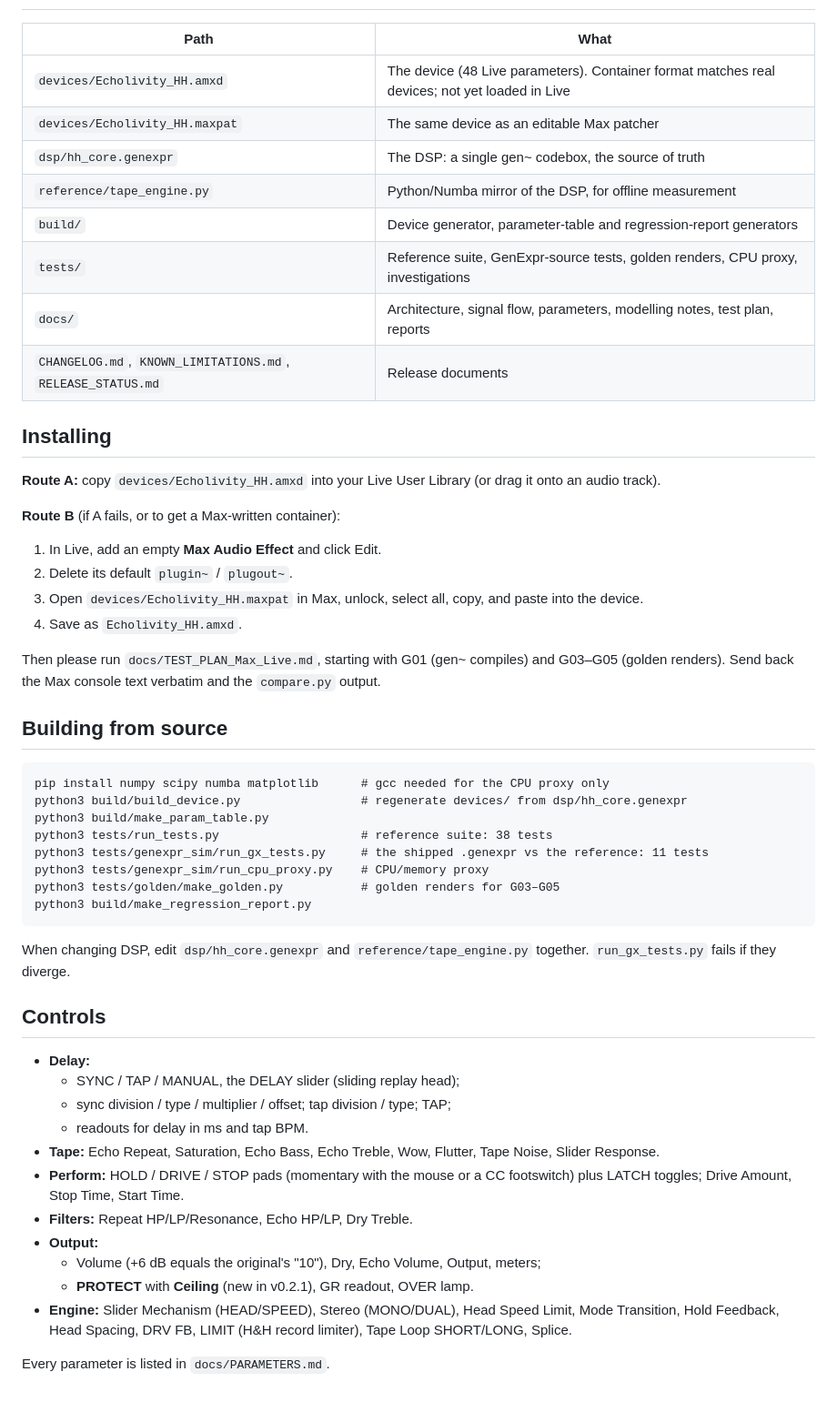
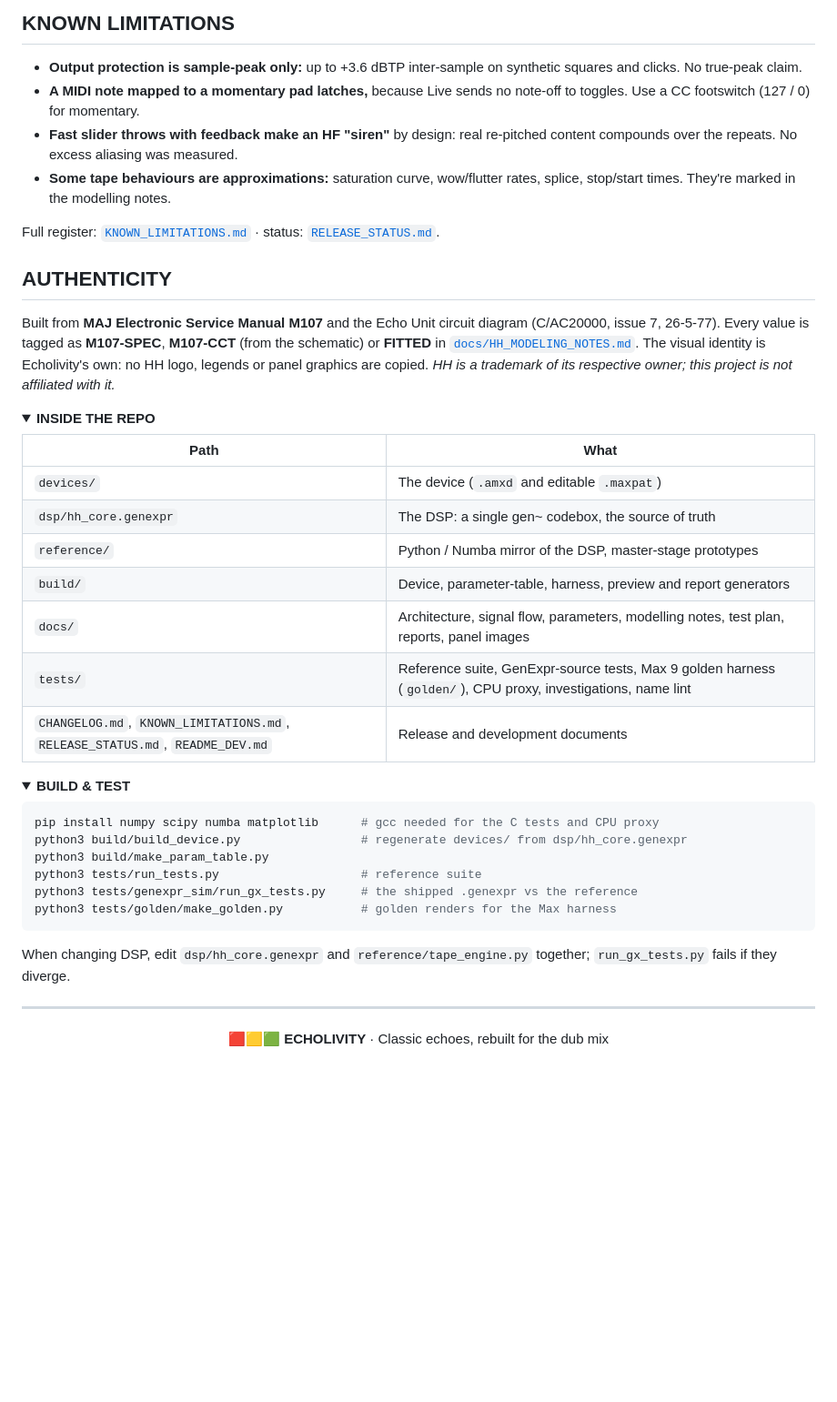
Before and after one commit to Echolivity/echolivity-hh, a Markdown page: README.md, the part around one of its changes. Shown at 91% size. Drawn GitHub-style; folded sections open; blank space fills up the shorter version.

````diff
--- a/README.md
+++ b/README.md
@@ -11,49 +110,50 @@ v0.2.1 is a stabilisation release of the H&H tape echo. It's a Max for Live audi
+## KNOWN LIMITATIONS
+
+- **Output protection is sample-peak only:** up to +3.6 dBTP inter-sample on synthetic squares and clicks. No true-peak claim.
+- **A MIDI note mapped to a momentary pad latches,** because Live sends no note-off to toggles. Use a CC footswitch (127 / 0) for momentary.
+- **Fast slider throws with feedback make an HF "siren"** by design: real re-pitched content compounds over the repeats. No excess aliasing was measured.
+- **Some tape behaviours are approximations:** saturation curve, wow/flutter rates, splice, stop/start times. They're marked in the modelling notes.
+
+Full register: [`KNOWN_LIMITATIONS.md`](KNOWN_LIMITATIONS.md) · status: [`RELEASE_STATUS.md`](RELEASE_STATUS.md).
+
+## AUTHENTICITY
+
+Built from **MAJ Electronic Service Manual M107** and the Echo Unit circuit diagram (C/AC20000, issue 7, 26-5-77). Every value is tagged as **M107-SPEC**, **M107-CCT** (from the schematic) or **FITTED** in [`docs/HH_MODELING_NOTES.md`](docs/HH_MODELING_NOTES.md). The visual identity is Echolivity's own: no HH logo, legends or panel graphics are copied. *HH is a trademark of its respective owner; this project is not affiliated with it.*
+
+<details>
+<summary><b>INSIDE THE REPO</b></summary>
+
 | Path | What |
 |---|---|
-| `devices/Echolivity_HH.amxd` | The device (48 Live parameters). Container format matches real devices; not yet loaded in Live |
-| `devices/Echolivity_HH.maxpat` | The same device as an editable Max patcher |
+| `devices/` | The device (`.amxd` and editable `.maxpat`) |
 | `dsp/hh_core.genexpr` | The DSP: a single gen~ codebox, the source of truth |
-| `reference/tape_engine.py` | Python/Numba mirror of the DSP, for offline measurement |
-| `build/` | Device generator, parameter-table and regression-report generators |
-| `tests/` | Reference suite, GenExpr-source tests, golden renders, CPU proxy, investigations |
-| `docs/` | Architecture, signal flow, parameters, modelling notes, test plan, reports |
-| `CHANGELOG.md`, `KNOWN_LIMITATIONS.md`, `RELEASE_STATUS.md` | Release documents |
+| `reference/` | Python / Numba mirror of the DSP, master-stage prototypes |
+| `build/` | Device, parameter-table, harness, preview and report generators |
+| `docs/` | Architecture, signal flow, parameters, modelling notes, test plan, reports, panel images |
+| `tests/` | Reference suite, GenExpr-source tests, Max 9 golden harness (`golden/`), CPU proxy, investigations, name lint |
+| `CHANGELOG.md`, `KNOWN_LIMITATIONS.md`, `RELEASE_STATUS.md`, `README_DEV.md` | Release and development documents |
 
-## Installing
-**Route A:** copy `devices/Echolivity_HH.amxd` into your Live User Library (or drag it onto an audio track).
+</details>
 
-**Route B** (if A fails, or to get a Max-written container):
-1. In Live, add an empty **Max Audio Effect** and click Edit.
-2. Delete its default `plugin~` / `plugout~`.
-3. Open `devices/Echolivity_HH.maxpat` in Max, unlock, select all, copy, and paste into the device.
-4. Save as `Echolivity_HH.amxd`.
+<details>
+<summary><b>BUILD & TEST</b></summary>
 
-Then please run `docs/TEST_PLAN_Max_Live.md`, starting with G01 (gen~ compiles) and G03–G05 (golden renders). Send back the Max console text verbatim and the `compare.py` output.
-
-## Building from source
-```
-pip install numpy scipy numba matplotlib      # gcc needed for the CPU proxy only
+```sh
+pip install numpy scipy numba matplotlib      # gcc needed for the C tests and CPU proxy
 python3 build/build_device.py                 # regenerate devices/ from dsp/hh_core.genexpr
 python3 build/make_param_table.py
-python3 tests/run_tests.py                    # reference suite: 38 tests
-python3 tests/genexpr_sim/run_gx_tests.py     # the shipped .genexpr vs the reference: 11 tests
-python3 tests/genexpr_sim/run_cpu_proxy.py    # CPU/memory proxy
-python3 tests/golden/make_golden.py           # golden renders for G03–G05
-python3 build/make_regression_report.py
+python3 tests/run_tests.py                    # reference suite
+python3 tests/genexpr_sim/run_gx_tests.py     # the shipped .genexpr vs the reference
+python3 tests/golden/make_golden.py           # golden renders for the Max harness
 ```
-When changing DSP, edit `dsp/hh_core.genexpr` and `reference/tape_engine.py` together. `run_gx_tests.py` fails if they diverge.
+When changing DSP, edit `dsp/hh_core.genexpr` and `reference/tape_engine.py` together; `run_gx_tests.py` fails if they diverge.
 
-## Controls
-- **Delay:**
-  - SYNC / TAP / MANUAL, the DELAY slider (sliding replay head);
-  - sync division / type / multiplier / offset; tap division / type; TAP;
-  - readouts for delay in ms and tap BPM.
-- **Tape:** Echo Repeat, Saturation, Echo Bass, Echo Treble, Wow, Flutter, Tape Noise, Slider Response.
-- **Perform:** HOLD / DRIVE / STOP pads (momentary with the mouse or a CC footswitch) plus LATCH toggles; Drive Amount, Stop Time, Start Time.
-- **Filters:** Repeat HP/LP/Resonance, Echo HP/LP, Dry Treble.
-- **Output:**
-  - Volume (+6 dB equals the original's "10"), Dry, Echo Volume, Output, meters;
-  - **PROTECT** with **Ceiling** (new in v0.2.1), GR readout, OVER lamp.
-- **Engine:** Slider Mechanism (HEAD/SPEED), Stereo (MONO/DUAL), Head Speed Limit, Mode Transition, Hold Feedback, Head Spacing, DRV FB, LIMIT (H&H record limiter), Tape Loop SHORT/LONG, Splice.
+</details>
 
-Every parameter is listed in `docs/PARAMETERS.md`.
+---
+
+<div align="center">
+
+**🟥🟨🟩 ECHOLIVITY** · Classic echoes, rebuilt for the dub mix
+
+</div>
````
Also changed, not shown: other parts of README.md (+105 -6 lines), CHANGELOG.md (+3 -0 lines), docs/images/hh_panel_el.png (added), docs/images/hh_panel_ember.png (added), docs/images/hh_performance_el.png (added), docs/images/hh_performance_ember.png (added), 1 other file.
